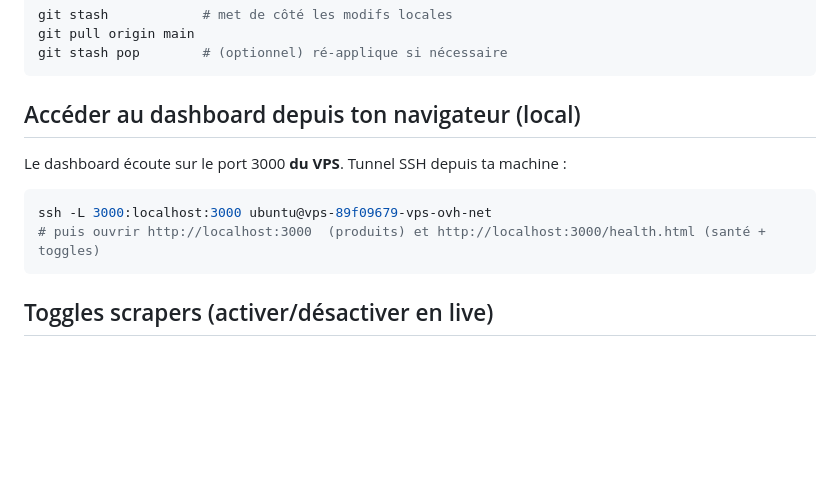
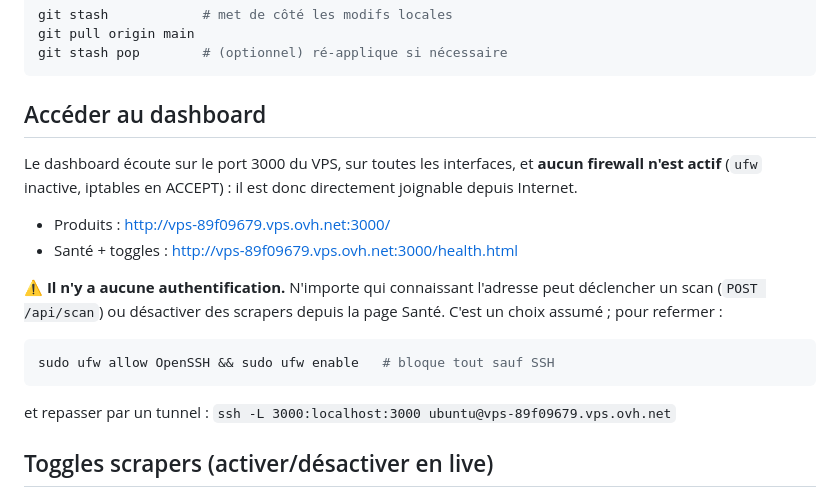
Before and after one commit to maximegaylapro-del/precobot, a Markdown page: DEPLOY.md, the part around one of its changes. GitHub-like rendering; blank space fills up the shorter version.

Commit message:
docs: corrige le hostname du VPS et documente l'accès au dashboard
Le hostname avait des tirets au lieu de points (vps-89f09679-vps-ovh-net),
il ne résolvait pas. Le bon est vps-89f09679.vps.ovh.net.

Précise aussi que le dashboard est joignable publiquement — aucun firewall
actif sur le VPS — et sans authentification, avec la commande pour refermer.

Co-Authored-By: Claude Opus 5 (1M context) <noreply@anthropic.com>

````diff
--- a/DEPLOY.md
+++ b/DEPLOY.md
@@ -42,14 +42,24 @@ git pull origin main
 git stash pop        # (optionnel) ré-applique si nécessaire
 ```
 
-## Accéder au dashboard depuis ton navigateur (local)
+## Accéder au dashboard
 
-Le dashboard écoute sur le port 3000 **du VPS**. Tunnel SSH depuis ta machine :
+Le dashboard écoute sur le port 3000 du VPS, sur toutes les interfaces, et
+**aucun firewall n'est actif** (`ufw` inactive, iptables en ACCEPT) : il est
+donc directement joignable depuis Internet.
+
+- Produits : <http://vps-89f09679.vps.ovh.net:3000/>
+- Santé + toggles : <http://vps-89f09679.vps.ovh.net:3000/health.html>
+
+⚠️ **Il n'y a aucune authentification.** N'importe qui connaissant l'adresse
+peut déclencher un scan (`POST /api/scan`) ou désactiver des scrapers depuis
+la page Santé. C'est un choix assumé ; pour refermer :
 
 ```bash
-ssh -L 3000:localhost:3000 ubuntu@vps-89f09679-vps-ovh-net
-# puis ouvrir http://localhost:3000  (produits) et http://localhost:3000/health.html (santé + toggles)
+sudo ufw allow OpenSSH && sudo ufw enable   # bloque tout sauf SSH
 ```
+
+et repasser par un tunnel : `ssh -L 3000:localhost:3000 ubuntu@vps-89f09679.vps.ovh.net`
 
 ## Toggles scrapers (activer/désactiver en live)
 
````
Also changed, not shown: other parts of DEPLOY.md (+1 -1 lines).
